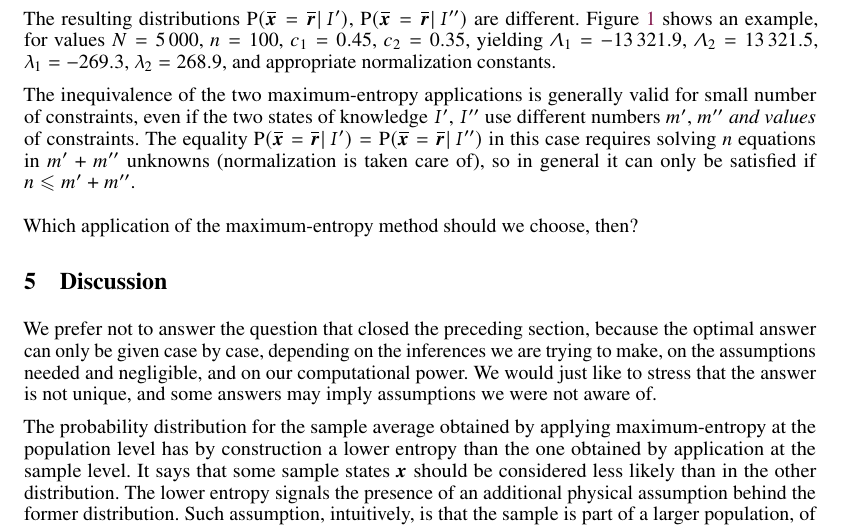
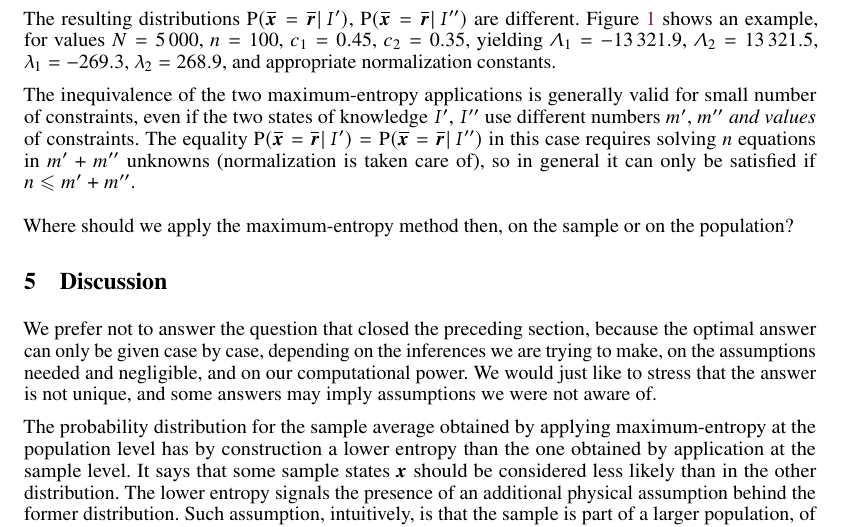
Before and after one commit to pglpm/maxNt, a LaTeX paper (maxNt.tex): part of page 4 of 16, cut so that both start at the same text. Compiled offline with pdfLaTeX.

Commit message:
more discussion

```diff
--- a/maxNt.tex
+++ b/maxNt.tex
@@ -927,7 +927,8 @@ is taken care of), so in general it can only be satisfied if $n\le m'+m''$.
 
 \medskip
 
-Which application of the \me\ method should we choose, then?
+Where should we apply the \me\ method then, on the sample or on the
+population?
 
 \section{Discussion}
 \label{sec:discussion}
```
Also changed, not shown: maxNt.pdf, maxNt.tex (2 more changed lines).
